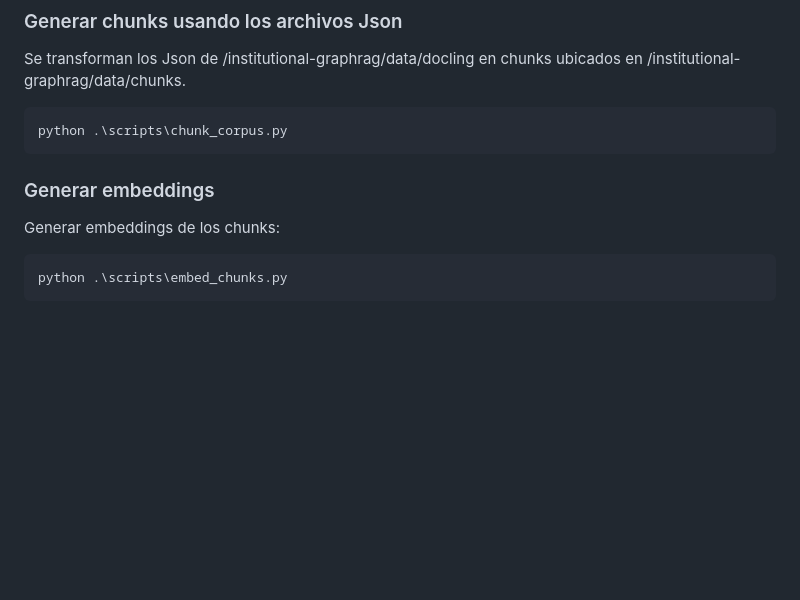
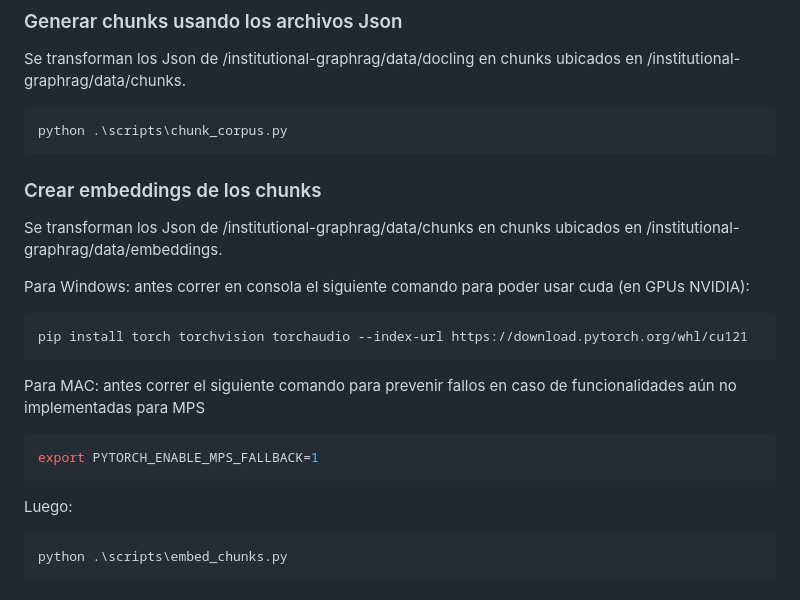
Before and after one commit to sofiabordagorry/aRAGnia, a Markdown page: README.md, the part around the change. GitHub-like rendering; blank space fills up the shorter version.

Commit message:
chore: include Windows and MAC gpu setup

````diff
--- a/README.md
+++ b/README.md
@@ -126,11 +126,20 @@ Se transforman los Json de /institutional-graphrag/data/docling en chunks ubicad
 ```bash
 python .\scripts\chunk_corpus.py
 ```
+### Crear embeddings de los chunks
 
-### Generar embeddings
+Se transforman los Json de /institutional-graphrag/data/chunks en chunks ubicados en
+/institutional-graphrag/data/embeddings.
 
-Generar embeddings de los chunks:
-
+Para Windows: antes correr en consola el siguiente comando para poder usar cuda (en GPUs NVIDIA):
+```bash
+pip install torch torchvision torchaudio --index-url https://download.pytorch.org/whl/cu121
+```
+Para MAC: antes correr el siguiente comando para prevenir fallos en caso de funcionalidades aún no implementadas para MPS
+```bash
+export PYTORCH_ENABLE_MPS_FALLBACK=1
+```
+Luego:
 ```bash
 python .\scripts\embed_chunks.py
 ```
````
